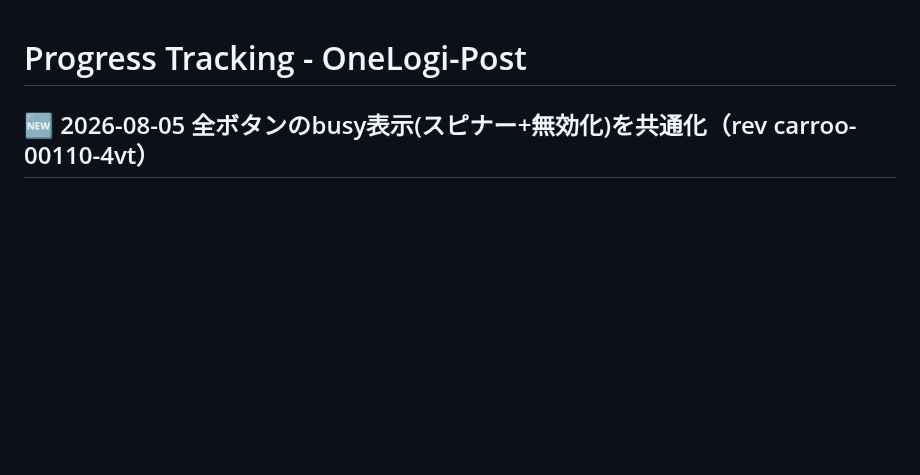
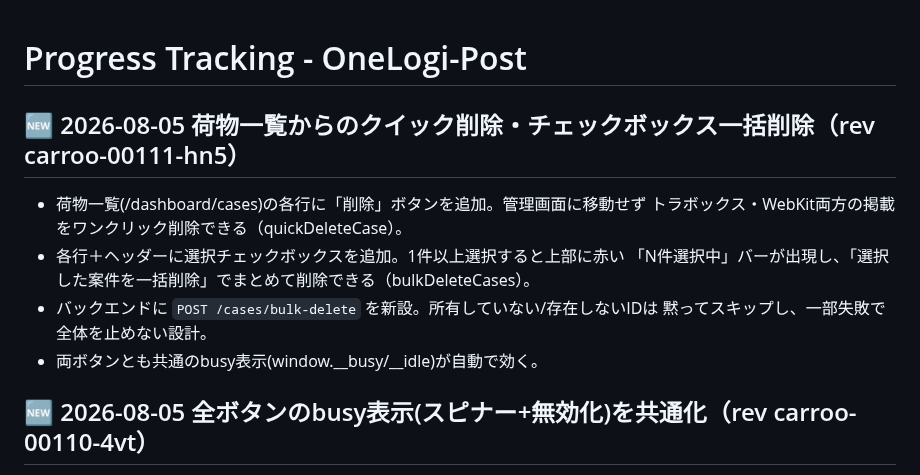
Before and after one commit to hiroto-aves/Carroo, a Markdown page: PROGRESS.md, the part around the change. Rendered like a GitHub page; blank space fills up the shorter version.

Commit message:
feat: 荷物一覧からのクイック削除・チェックボックス一括削除
- 各行に削除ボタンを追加(トラボックス・WebKit両方をワンクリック削除)
- チェックボックスでの複数選択→一括削除バーを追加
- POST /cases/bulk-delete を新設(所有外/存在しないIDは黙ってスキップ)
- 本番 rev carroo-00111-hn5

Co-Authored-By: Claude Opus 4.8 <noreply@anthropic.com>

```diff
--- a/PROGRESS.md
+++ b/PROGRESS.md
@@ -1,4 +1,13 @@
 # Progress Tracking - OneLogi-Post
+
+## 🆕 2026-08-05 荷物一覧からのクイック削除・チェックボックス一括削除（rev carroo-00111-hn5）
+- 荷物一覧(/dashboard/cases)の各行に「削除」ボタンを追加。管理画面に移動せず
+  トラボックス・WebKit両方の掲載をワンクリック削除できる（quickDeleteCase）。
+- 各行＋ヘッダーに選択チェックボックスを追加。1件以上選択すると上部に赤い
+  「N件選択中」バーが出現し、「選択した案件を一括削除」でまとめて削除できる（bulkDeleteCases）。
+- バックエンドに `POST /cases/bulk-delete` を新設。所有していない/存在しないIDは
+  黙ってスキップし、一部失敗で全体を止めない設計。
+- 両ボタンとも共通のbusy表示(window.__busy/__idle)が自動で効く。
 
 ## 🆕 2026-08-05 全ボタンのbusy表示(スピナー+無効化)を共通化（rev carroo-00110-4vt）
 - 荷物登録ボタンにスピナーを追加したが、実際には既存のグローバル仕組み(window.__busy/__idle、
```
